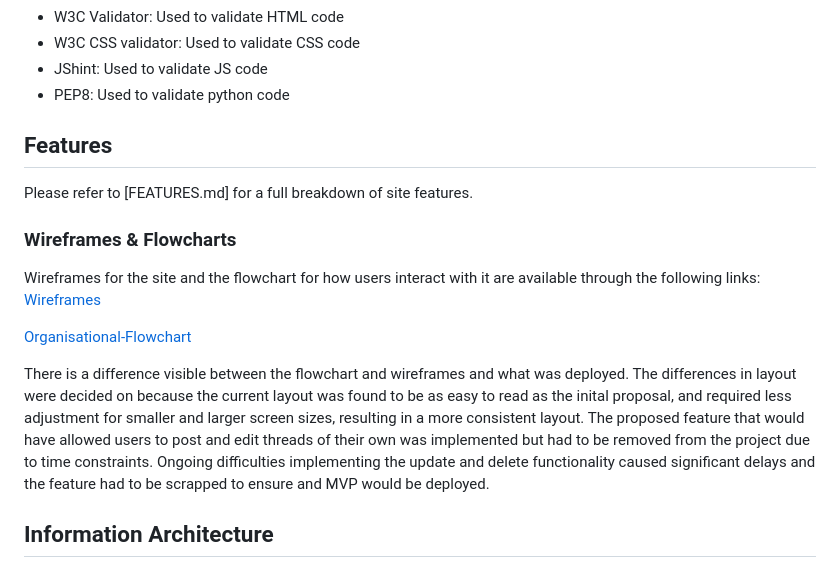
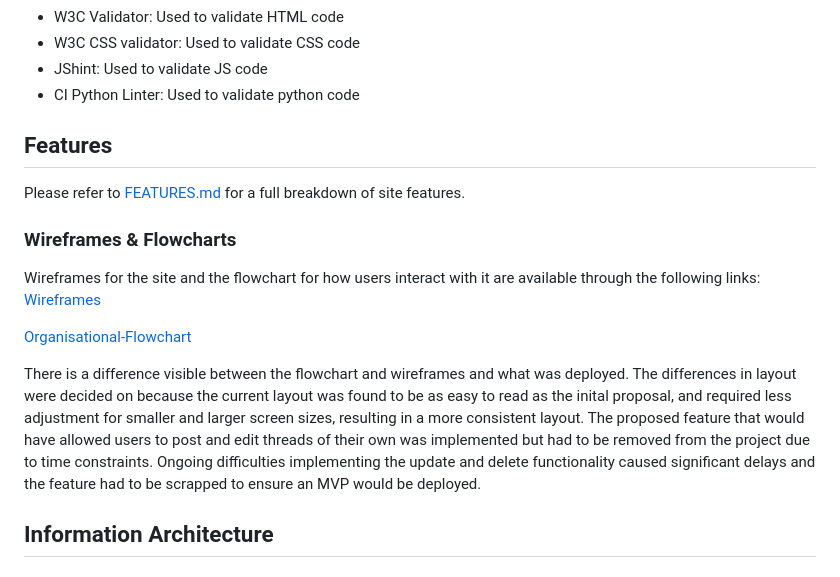
Before and after one commit to HughKeenan/project-game, a Markdown page: README.md, the part around the change printed below. Drawn GitHub-style.

```diff
--- a/README.md
+++ b/README.md
@@ -71,10 +73,10 @@ This variance of font styles on the page allowed elements to be visually distinc
 + W3C Validator: Used to validate HTML code
 + W3C CSS validator: Used to validate CSS code
 + JShint: Used to validate JS code
-+ PEP8: Used to validate python code
++ CI Python Linter: Used to validate python code
 
 ## Features
-Please refer to [FEATURES.md] for a full breakdown of site features.
+Please refer to [FEATURES.md](FEATURES.md) for a full breakdown of site features.
 
 ### Wireframes & Flowcharts
 Wireframes for the site and the flowchart for how users interact with it are available through the following links:
@@ -82,7 +84,7 @@ Wireframes for the site and the flowchart for how users interact with it are ava
 
 [Organisational-Flowchart](documentation/diagrams/navigation_flowchart.pdf)
 
-There is a difference visible between the flowchart and wireframes and what was deployed. The differences in layout were decided on because the current layout was found to be as easy to read as the inital proposal, and required less adjustment for smaller and larger screen sizes, resulting in a more consistent layout. The proposed feature that would have allowed users to post and edit threads of their own was implemented but had to be removed from the project due to time constraints. Ongoing difficulties implementing the update and delete functionality caused significant delays and the feature had to be scrapped to ensure and MVP would be deployed.
+There is a difference visible between the flowchart and wireframes and what was deployed. The differences in layout were decided on because the current layout was found to be as easy to read as the inital proposal, and required less adjustment for smaller and larger screen sizes, resulting in a more consistent layout. The proposed feature that would have allowed users to post and edit threads of their own was implemented but had to be removed from the project due to time constraints. Ongoing difficulties implementing the update and delete functionality caused significant delays and the feature had to be scrapped to ensure an MVP would be deployed.
 
 ## Information Architecture
 ### ERD
```
Also changed, not shown: other parts of README.md (+11 -8 lines), documentation/deployment/deployed_site.png (added), documentation/design/color_palette.png (renamed from documentation/design/color_pallette.png).
